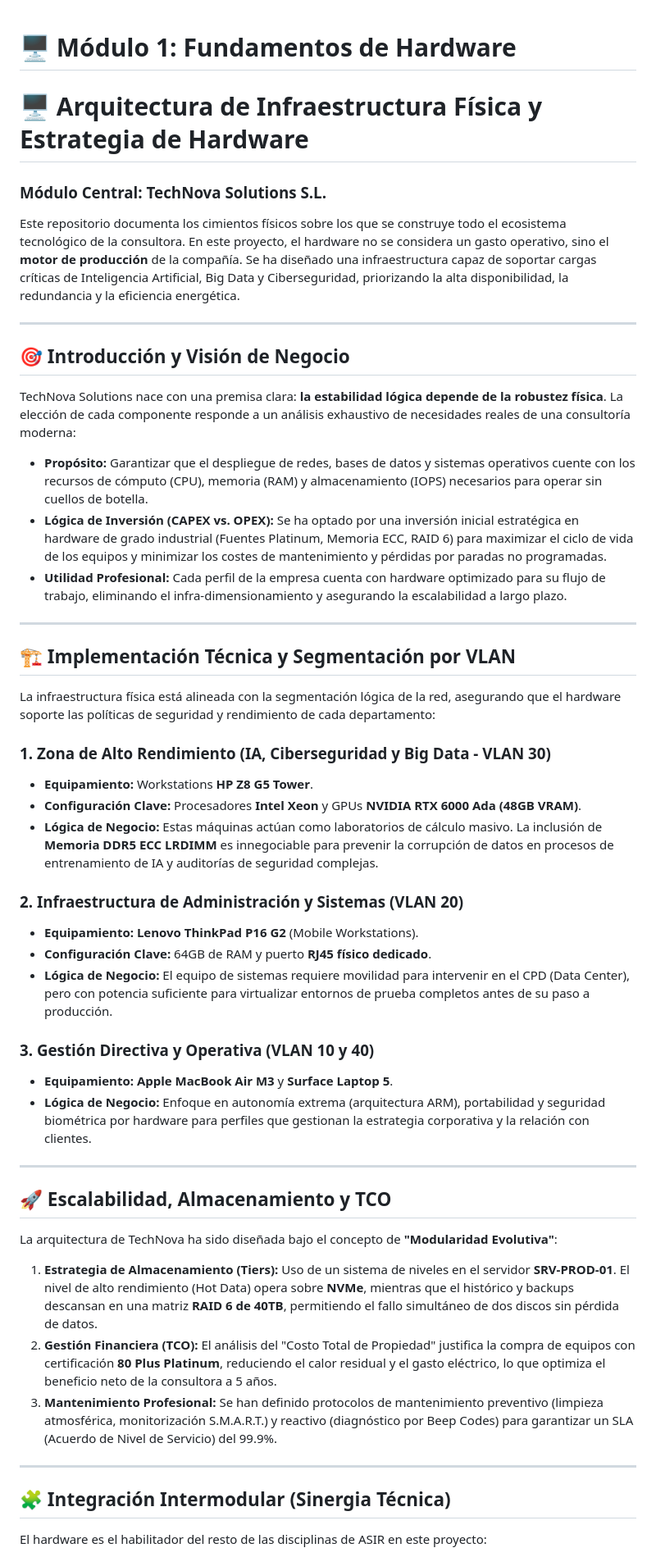
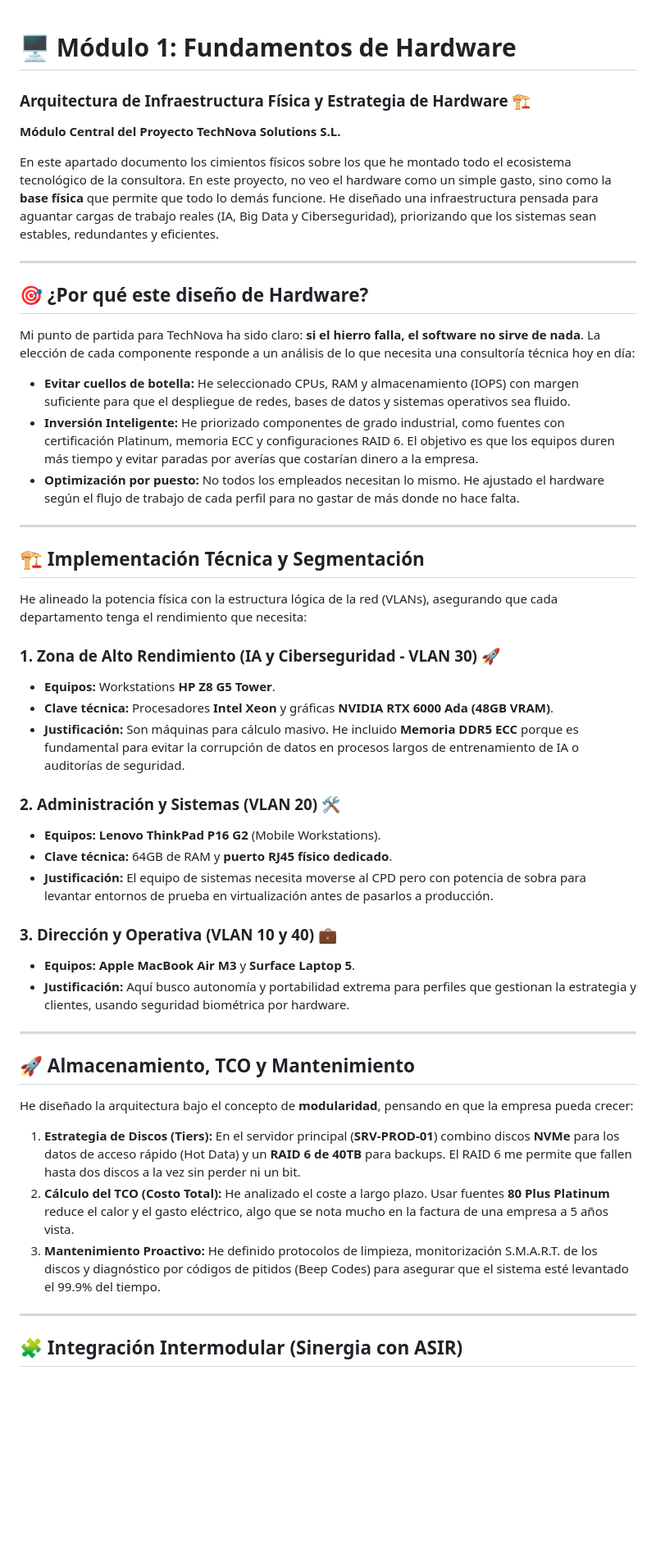
Before and after one commit to JaviPr98/Proyecto-Intermodular-TechNova, a Markdown page: 1_Hardware/README.md, the part around one of its changes. Shown at 82% size. Rendered like a GitHub page; blank space fills up the shorter version.

```diff
--- a/1_Hardware/README.md
+++ b/1_Hardware/README.md
@@ -1,48 +1,51 @@
 # 🖥️ Módulo 1: Fundamentos de Hardware
-# 🖥️ Arquitectura de Infraestructura Física y Estrategia de Hardware
-### **Módulo Central: TechNova Solutions S.L.**
 
-Este repositorio documenta los cimientos físicos sobre los que se construye todo el ecosistema tecnológico de la consultora. En este proyecto, el hardware no se considera un gasto operativo, sino el **motor de producción** de la compañía. Se ha diseñado una infraestructura capaz de soportar cargas críticas de Inteligencia Artificial, Big Data y Ciberseguridad, priorizando la alta disponibilidad, la redundancia y la eficiencia energética.
+### Arquitectura de Infraestructura Física y Estrategia de Hardware 🏗️
+**Módulo Central del Proyecto TechNova Solutions S.L.**
+
+En este apartado documento los cimientos físicos sobre los que he montado todo el ecosistema tecnológico de la consultora. En este proyecto, no veo el hardware como un simple gasto, sino como la **base física** que permite que todo lo demás funcione. He diseñado una infraestructura pensada para aguantar cargas de trabajo reales (IA, Big Data y Ciberseguridad), priorizando que los sistemas sean estables, redundantes y eficientes.
 
 ---
 
-## 🎯 Introducción y Visión de Negocio
-TechNova Solutions nace con una premisa clara: **la estabilidad lógica depende de la robustez física**. La elección de cada componente responde a un análisis exhaustivo de necesidades reales de una consultoría moderna:
+## 🎯 ¿Por qué este diseño de Hardware?
 
-* **Propósito:** Garantizar que el despliegue de redes, bases de datos y sistemas operativos cuente con los recursos de cómputo (CPU), memoria (RAM) y almacenamiento (IOPS) necesarios para operar sin cuellos de botella.
-* **Lógica de Inversión (CAPEX vs. OPEX):** Se ha optado por una inversión inicial estratégica en hardware de grado industrial (Fuentes Platinum, Memoria ECC, RAID 6) para maximizar el ciclo de vida de los equipos y minimizar los costes de mantenimiento y pérdidas por paradas no programadas.
-* **Utilidad Profesional:** Cada perfil de la empresa cuenta con hardware optimizado para su flujo de trabajo, eliminando el infra-dimensionamiento y asegurando la escalabilidad a largo plazo.
+Mi punto de partida para TechNova ha sido claro: **si el hierro falla, el software no sirve de nada**. La elección de cada componente responde a un análisis de lo que necesita una consultoría técnica hoy en día:
+
+* **Evitar cuellos de botella:** He seleccionado CPUs, RAM y almacenamiento (IOPS) con margen suficiente para que el despliegue de redes, bases de datos y sistemas operativos sea fluido.
+* **Inversión Inteligente:** He priorizado componentes de grado industrial, como fuentes con certificación Platinum, memoria ECC y configuraciones RAID 6. El objetivo es que los equipos duren más tiempo y evitar paradas por averías que costarían dinero a la empresa.
+* **Optimización por puesto:** No todos los empleados necesitan lo mismo. He ajustado el hardware según el flujo de trabajo de cada perfil para no gastar de más donde no hace falta.
 
 ---
 
-## 🏗️ Implementación Técnica y Segmentación por VLAN
-La infraestructura física está alineada con la segmentación lógica de la red, asegurando que el hardware soporte las políticas de seguridad y rendimiento de cada departamento:
+## 🏗️ Implementación Técnica y Segmentación
 
-### 1. Zona de Alto Rendimiento (IA, Ciberseguridad y Big Data - VLAN 30)
-* **Equipamiento:** Workstations **HP Z8 G5 Tower**.
-* **Configuración Clave:** Procesadores **Intel Xeon** y GPUs **NVIDIA RTX 6000 Ada (48GB VRAM)**.
-* **Lógica de Negocio:** Estas máquinas actúan como laboratorios de cálculo masivo. La inclusión de **Memoria DDR5 ECC LRDIMM** es innegociable para prevenir la corrupción de datos en procesos de entrenamiento de IA y auditorías de seguridad complejas.
+He alineado la potencia física con la estructura lógica de la red (VLANs), asegurando que cada departamento tenga el rendimiento que necesita:
 
-### 2. Infraestructura de Administración y Sistemas (VLAN 20)
-* **Equipamiento:** **Lenovo ThinkPad P16 G2** (Mobile Workstations).
-* **Configuración Clave:** 64GB de RAM y puerto **RJ45 físico dedicado**.
-* **Lógica de Negocio:** El equipo de sistemas requiere movilidad para intervenir en el CPD (Data Center), pero con potencia suficiente para virtualizar entornos de prueba completos antes de su paso a producción.
+### 1. Zona de Alto Rendimiento (IA y Ciberseguridad - VLAN 30) 🚀
+* **Equipos:** Workstations **HP Z8 G5 Tower**.
+* **Clave técnica:** Procesadores **Intel Xeon** y gráficas **NVIDIA RTX 6000 Ada (48GB VRAM)**.
+* **Justificación:** Son máquinas para cálculo masivo. He incluido **Memoria DDR5 ECC** porque es fundamental para evitar la corrupción de datos en procesos largos de entrenamiento de IA o auditorías de seguridad.
 
-### 3. Gestión Directiva y Operativa (VLAN 10 y 40)
-* **Equipamiento:** **Apple MacBook Air M3** y **Surface Laptop 5**.
-* **Lógica de Negocio:** Enfoque en autonomía extrema (arquitectura ARM), portabilidad y seguridad biométrica por hardware para perfiles que gestionan la estrategia corporativa y la relación con clientes.
+### 2. Administración y Sistemas (VLAN 20) 🛠️
+* **Equipos:** **Lenovo ThinkPad P16 G2** (Mobile Workstations).
+* **Clave técnica:** 64GB de RAM y **puerto RJ45 físico dedicado**.
+* **Justificación:** El equipo de sistemas necesita moverse al CPD pero con potencia de sobra para levantar entornos de prueba en virtualización antes de pasarlos a producción.
+
+### 3. Dirección y Operativa (VLAN 10 y 40) 💼
+* **Equipos:** **Apple MacBook Air M3** y **Surface Laptop 5**.
+* **Justificación:** Aquí busco autonomía y portabilidad extrema para perfiles que gestionan la estrategia y clientes, usando seguridad biométrica por hardware.
 
 ---
 
-## 🚀 Escalabilidad, Almacenamiento y TCO
-La arquitectura de TechNova ha sido diseñada bajo el concepto de **"Modularidad Evolutiva"**:
+## 🚀 Almacenamiento, TCO y Mantenimiento
 
-1.  **Estrategia de Almacenamiento (Tiers):** Uso de un sistema de niveles en el servidor **SRV-PROD-01**. El nivel de alto rendimiento (Hot Data) opera sobre **NVMe**, mientras que el histórico y backups descansan en una matriz **RAID 6 de 40TB**, permitiendo el fallo simultáneo de dos discos sin pérdida de datos.
-2.  **Gestión Financiera (TCO):** El análisis del "Costo Total de Propiedad" justifica la compra de equipos con certificación **80 Plus Platinum**, reduciendo el calor residual y el gasto eléctrico, lo que optimiza el beneficio neto de la consultora a 5 años.
-3.  **Mantenimiento Profesional:** Se han definido protocolos de mantenimiento preventivo (limpieza atmosférica, monitorización S.M.A.R.T.) y reactivo (diagnóstico por Beep Codes) para garantizar un SLA (Acuerdo de Nivel de Servicio) del 99.9%.
+He diseñado la arquitectura bajo el concepto de **modularidad**, pensando en que la empresa pueda crecer:
+
+1. **Estrategia de Discos (Tiers):** En el servidor principal (**SRV-PROD-01**) combino discos **NVMe** para los datos de acceso rápido (Hot Data) y un **RAID 6 de 40TB** para backups. El RAID 6 me permite que fallen hasta dos discos a la vez sin perder ni un bit.
+2. **Cálculo del TCO (Costo Total):** He analizado el coste a largo plazo. Usar fuentes **80 Plus Platinum** reduce el calor y el gasto eléctrico, algo que se nota mucho en la factura de una empresa a 5 años vista.
+3. **Mantenimiento Proactivo:** He definido protocolos de limpieza, monitorización S.M.A.R.T. de los discos y diagnóstico por códigos de pitidos (Beep Codes) para asegurar que el sistema esté levantado el 99.9% del tiempo.
 
 ---
 
-## 🧩 Integración Intermodular (Sinergia Técnica)
-El hardware es el habilitador del resto de las disciplinas de ASIR en este proyecto:
+## 🧩 Integración Intermodular (Sinergia con ASIR)
 
```
Also changed, not shown: other parts of 1_Hardware/README.md (+9 -6 lines).
